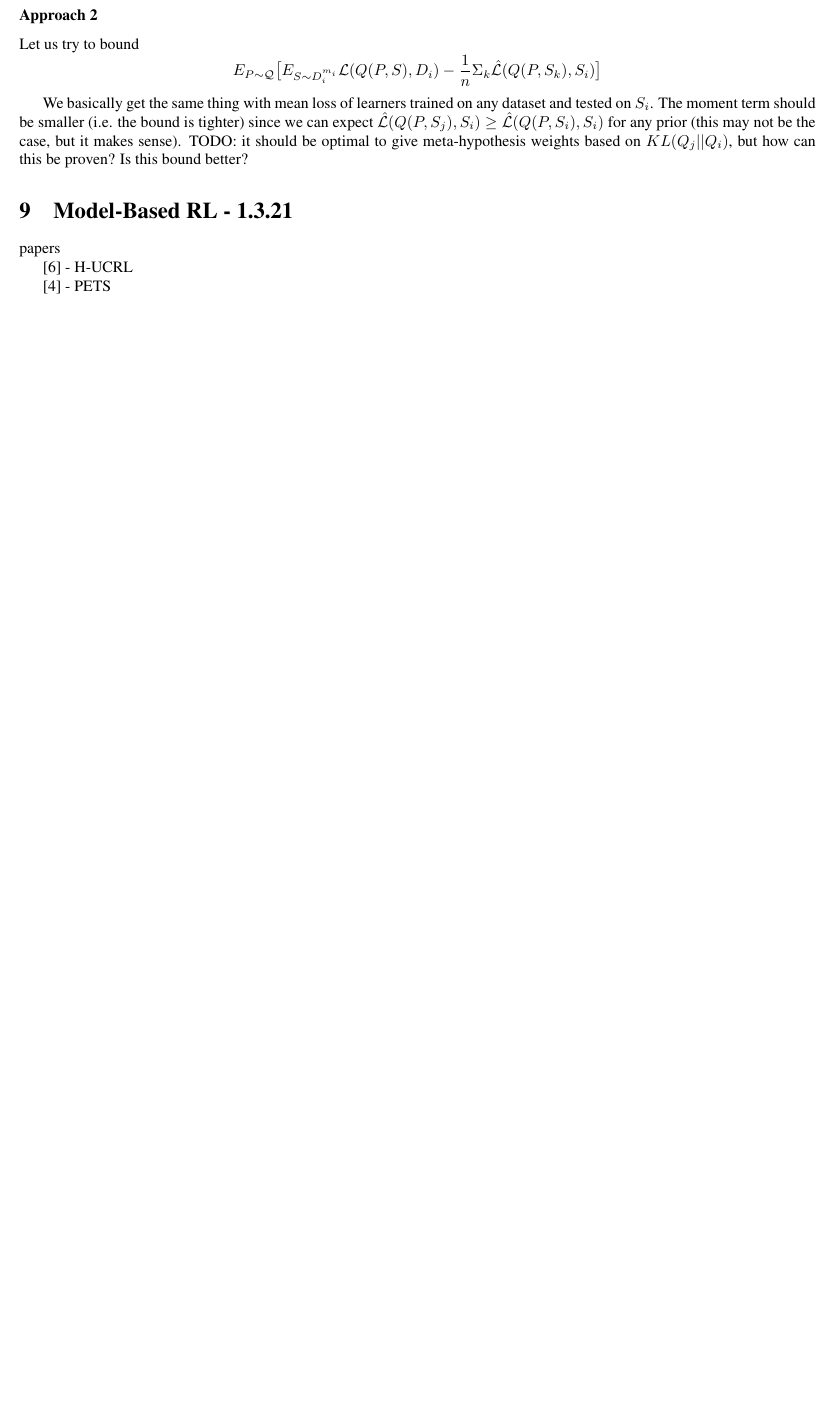
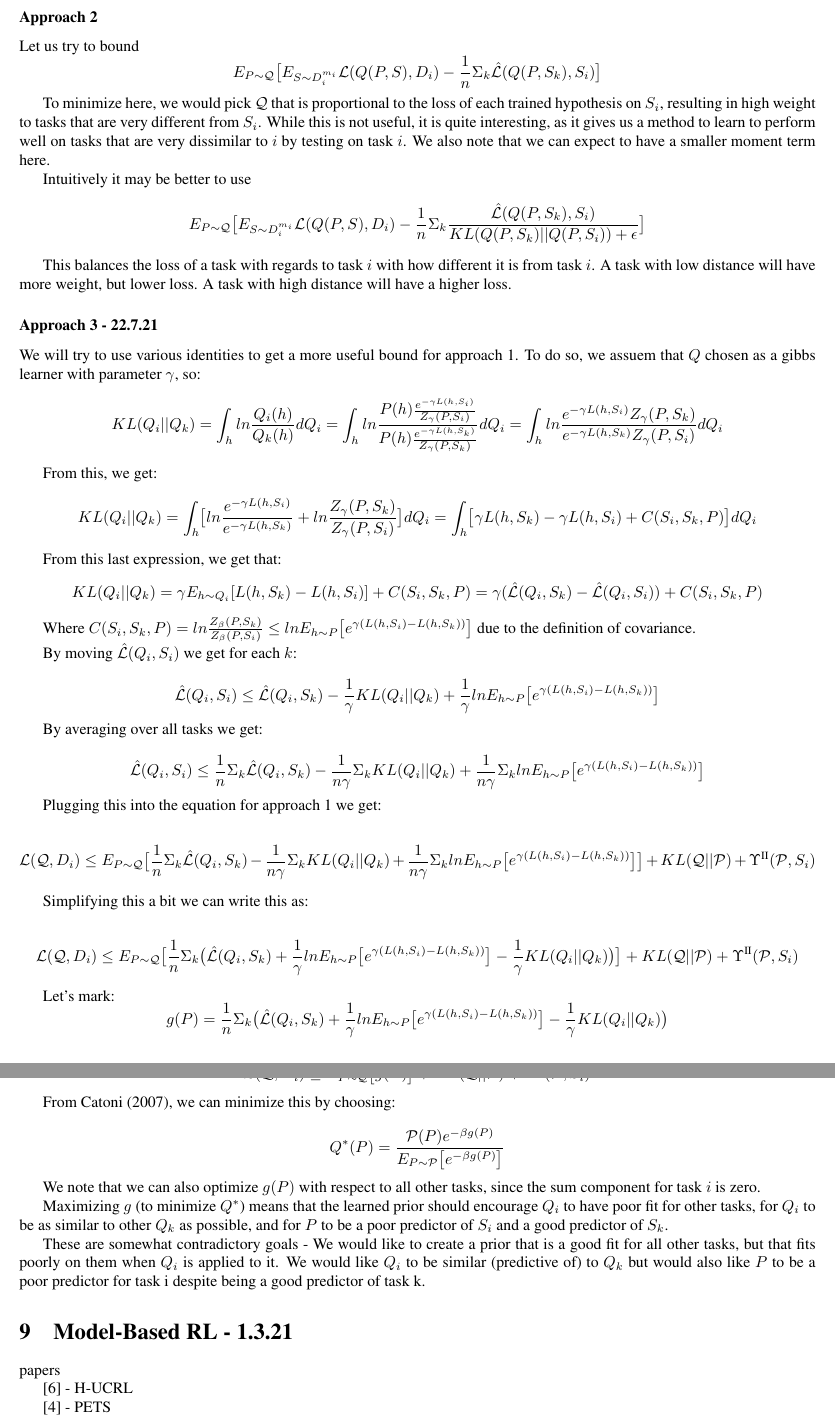
Before and after one commit to lioritan/phd-work, a LaTeX paper (curriculum_survey.tex): part of page 11 of 20 before the commit and two parts of pages 11 and 12 of 21 after it, the two joined at a grey line, cut so that both start at the same text, the shorter picture padded with empty space. Compiled offline with pdfLaTeX.

Commit message:
Update curriculum_survey.tex

```diff
--- a/curriculum_survey.tex
+++ b/curriculum_survey.tex
@@ -476,8 +476,57 @@ Ignoring the data from other tasks and picking $\mathcal{Q}$ that is a gibbs dis
 Let us try to bound
 $$E_{P\sim \mathcal{Q}}\bigl [E_{S\sim D_i^{m_i}}\mathcal{L}(Q(P, S), D_i)-\frac{1}{n}\Sigma_k\hat{\mathcal{L}}(Q(P, S_k), S_i)\bigr ]$$
 
-We basically get the same thing with mean loss of learners trained on any dataset and tested on $S_i$.
-The moment term should be smaller (i.e. the bound is tighter) since we can expect $\hat{\mathcal{L}}(Q(P, S_j), S_i)\geq \hat{\mathcal{L}}(Q(P, S_i), S_i) $ for any prior (this may not be the case, but it makes sense). TODO: it should be optimal to give meta-hypothesis weights based on $KL(Q_j||Q_i)$, but how can this be proven? Is this bound better?
+To minimize here, we would pick $\mathcal{Q}$ that is proportional to the loss of each trained hypothesis on $S_i$, resulting in high weight to tasks that are very different from $S_i$. While this is not useful, it is quite interesting, as it gives us a method to learn to perform well on tasks that are very dissimilar to $i$ by testing on task $i$. We also note that we can expect to have a smaller moment term here.
+
+Intuitively it may be better to use
+$$E_{P\sim \mathcal{Q}}\bigl [E_{S\sim D_i^{m_i}}\mathcal{L}(Q(P, S), D_i)- \frac{1}{n}\Sigma_k\frac{\hat{\mathcal{L}}(Q(P, S_k), S_i)}{KL(Q(P, S_k)||Q(P, S_i))+\epsilon} \bigr ]$$
+
+This balances the loss of a task with regards to task $i$ with how different it is from task $i$. A task with low distance will have more weight, but lower loss. A task with high distance will have a higher loss.
+
+\subsubsection*{Approach 3 - 22.7.21}
+
+We will try to use various identities to get a more useful bound for approach 1. To do so, we assuem that $Q$ chosen as a gibbs learner with parameter $\gamma$, so: $$KL(Q_i||Q_k)=\int_h ln\frac{Q_i(h)}{Q_k(h)}dQ_i=\int_h ln\frac{P(h)\frac{e^{-\gamma L(h,S_i)}}{Z_{\gamma}(P,S_i)}}{P(h)\frac{e^{-\gamma L(h,S_k)}}{Z_{\gamma}(P,S_k)}}dQ_i=\int_h ln\frac{e^{-\gamma L(h,S_i)} Z_{\gamma}(P,S_k)}{e^{-\gamma L(h,S_k)} Z_{\gamma}(P,S_i)}dQ_i$$
+
+From this, we get:
+$$KL(Q_i||Q_k)=\int_h \bigl [ ln\frac{e^{-\gamma L(h,S_i)}}{e^{-\gamma L(h,S_k)} }+ln \frac{Z_{\gamma}(P,S_k)}{Z_{\gamma}(P,S_i)} \bigr ] dQ_i=\int_h \bigl [ \gamma L(h,S_k)-\gamma L(h,S_i) +C(S_i,S_k,P) \bigr ] dQ_i$$
+
+From this last expression, we get that:
+$$KL(Q_i||Q_k)=\gamma E_{h\sim Q_i}[L(h,S_k)-L(h,S_i)]+C(S_i,S_k,P)=\gamma (\hat{\mathcal{L}}(Q_i,S_k)-\hat{\mathcal{L}}(Q_i,S_i))+C(S_i,S_k,P)$$
+
+Where $C(S_i,S_k,P)=ln\frac{Z_{\beta}(P,S_k)}{ Z_{\beta}(P,S_i)}\leq ln E_{h\sim P} \bigl [e^{\gamma (L(h,S_i)-L(h,S_k))} \bigr ]$ due to the definition of covariance.
+
+By moving $\hat{\mathcal{L}}(Q_i,S_i)$ we get for each $k$:
+
+$$ \hat{\mathcal{L}}(Q_i,S_i)\leq \hat{\mathcal{L}}(Q_i,S_k) - \frac{1}{\gamma} KL(Q_i||Q_k) + \frac{1}{\gamma}ln E_{h\sim P} \bigl [e^{\gamma (L(h,S_i)-L(h,S_k))} \bigr ]$$
+
+By averaging over all tasks we get:
+
+$$ \hat{\mathcal{L}}(Q_i,S_i)\leq \frac{1}{n}\Sigma_k\hat{\mathcal{L}}(Q_i,S_k) - \frac{1}{n\gamma} \Sigma_k KL(Q_i||Q_k) + \frac{1}{n\gamma}\Sigma_k ln E_{h\sim P} \bigl [e^{\gamma (L(h,S_i)-L(h,S_k))} \bigr ]$$
+
+Plugging this into the equation for approach 1 we get:
+
+$$ \mathcal{L}(\mathcal{Q}, D_i)\leq E_{P\sim \mathcal{Q}} \bigl [\frac{1}{n}\Sigma_k\hat{\mathcal{L}}(Q_i,S_k) - \frac{1}{n\gamma} \Sigma_k KL(Q_i||Q_k) + \frac{1}{n\gamma}\Sigma_k ln E_{h\sim P} \bigl [e^{\gamma (L(h,S_i)-L(h,S_k))} \bigr ] \bigr ]+ KL(\mathcal{Q}||\mathcal{P})+\Upsilon^{\text{\Romannum{2}}}(\mathcal{P}, S_i)$$
+
+Simplifying this a bit we can write this as:
+
+
+$$ \mathcal{L}(\mathcal{Q}, D_i)\leq E_{P\sim \mathcal{Q}}\bigl [\frac{1}{n}\Sigma_k \bigl ( \hat{\mathcal{L}}(Q_i,S_k) + \frac{1}{\gamma} ln E_{h\sim P}\bigl [e^{\gamma (L(h,S_i)-L(h,S_k))} \bigr ] -   \frac{1}{\gamma}  KL(Q_i||Q_k) \bigr ) \bigr ] + KL(\mathcal{Q}||\mathcal{P})+\Upsilon^{\text{\Romannum{2}}}(\mathcal{P}, S_i)$$
+
+Let's mark:
+$$g(P)=\frac{1}{n}\Sigma_k \bigl ( \hat{\mathcal{L}}(Q_i,S_k) + \frac{1}{\gamma} ln E_{h\sim P}\bigl [e^{\gamma (L(h,S_i)-L(h,S_k))} \bigr ] -   \frac{1}{\gamma}  KL(Q_i||Q_k) \bigr )$$
+
+$$ \mathcal{L}(\mathcal{Q}, D_i)\leq E_{P\sim \mathcal{Q}}\bigl [g(P) \bigr ] + KL(\mathcal{Q}||\mathcal{P})+\Upsilon^{\text{\Romannum{2}}}(\mathcal{P}, S_i)$$
+
+From Catoni (2007), we can minimize this by choosing:
+
+$$Q^{*}(P)=\frac{\mathcal{P}(P) e^{-\beta g(P)}}{E_{P\sim \mathcal{P}} \bigl [ e^{-\beta g(P) } \bigr ]}$$
+
+We note that we can also optimize $g(P)$ with respect to all other tasks, since the sum component for task $i$ is zero.
+
+Maximizing $g$ (to minimize $Q^{*}$) means that the learned prior should encourage $Q_i$ to have poor fit for other tasks, for $Q_i$ to be as similar to other $Q_k$ as possible, and for $P$ to be a poor predictor of $S_i$ and a good predictor of $S_k$.
+
+These are somewhat contradictory goals - We would like to create a prior that is a good fit for all other tasks, but that fits poorly on them when $Q_i$ is applied to it. We would like $Q_i$ to be similar (predictive of) to $Q_k$ but would also like $P$ to be a poor predictor for task i despite being a good predictor of task k.
+
 
 %%%%%%%%%%%%%%%%%%%%%%%%%%%%%%%%%%%%%%%%%%%%%%%%%%%%%%%%%%%%%%%%%%%%%%%%%%%%%%%%%%%%%%%%%%%%%%%%%
 \section{Model-Based RL - 1.3.21} \label{sec:mbrl}
```
Also changed, not shown: curriculum_survey.tex (6 more changed lines).
